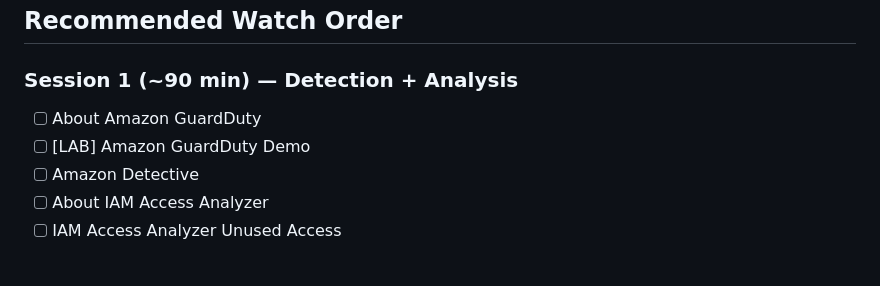
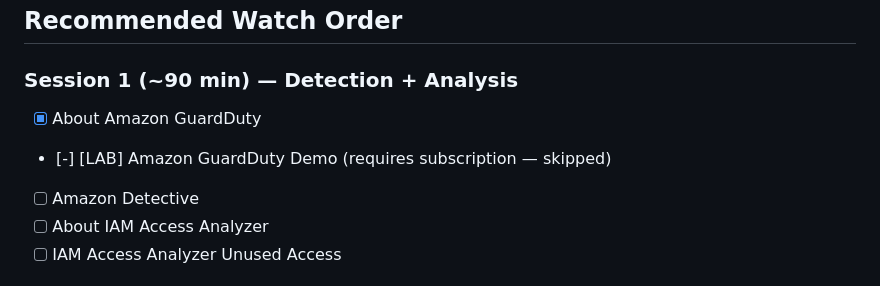
Before and after one commit to kiquetal/aws-security-speciality-2026, a Markdown page: notes/video-watch-plan.md, the part around the change. GitHub-like rendering.

Commit message:
Update video watch plan: GuardDuty video done, lab skipped

```diff
--- a/notes/video-watch-plan.md
+++ b/notes/video-watch-plan.md
@@ -54,8 +54,8 @@
 ## Recommended Watch Order
 
 ### Session 1 (~90 min) — Detection + Analysis
-- [ ] About Amazon GuardDuty
-- [ ] [LAB] Amazon GuardDuty Demo
+- [x] About Amazon GuardDuty
+- [-] [LAB] Amazon GuardDuty Demo (requires subscription — skipped)
 - [ ] Amazon Detective
 - [ ] About IAM Access Analyzer
 - [ ] IAM Access Analyzer Unused Access
```
Also changed, not shown: diagrams/delegated-admin-pattern.png (added).
